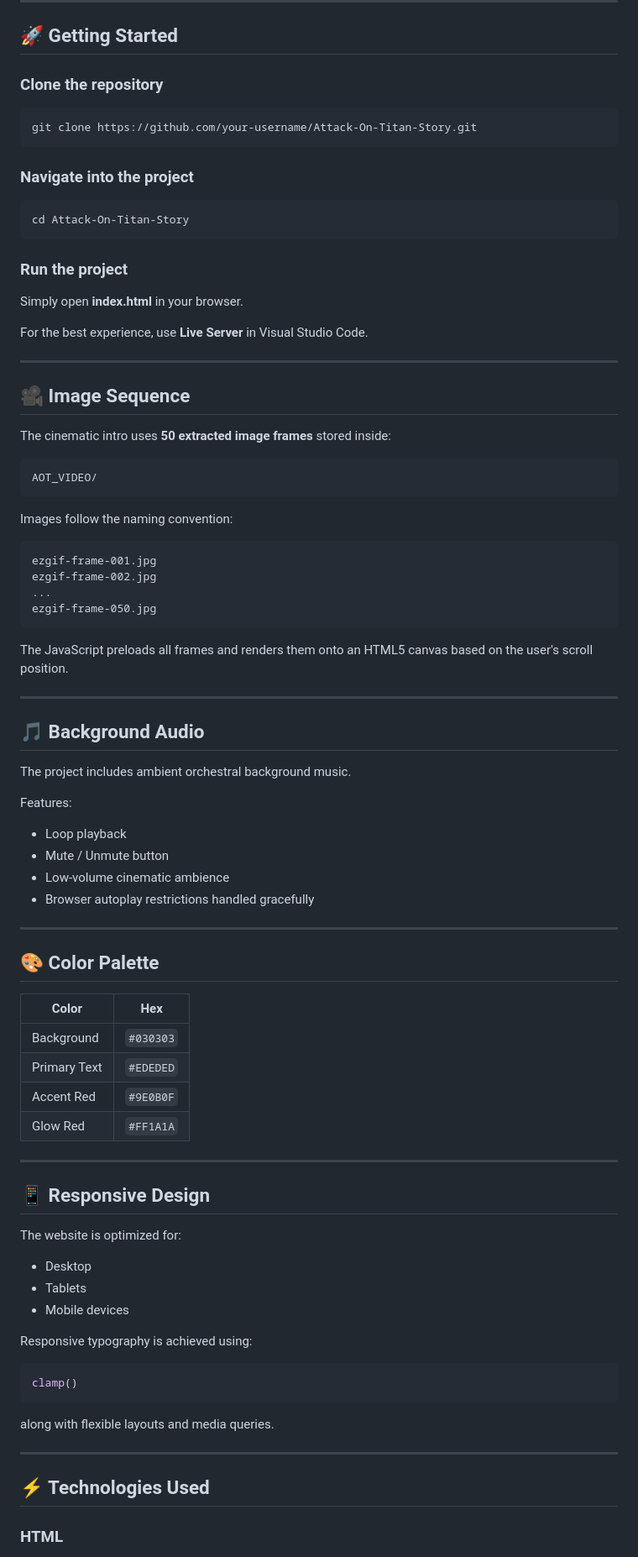
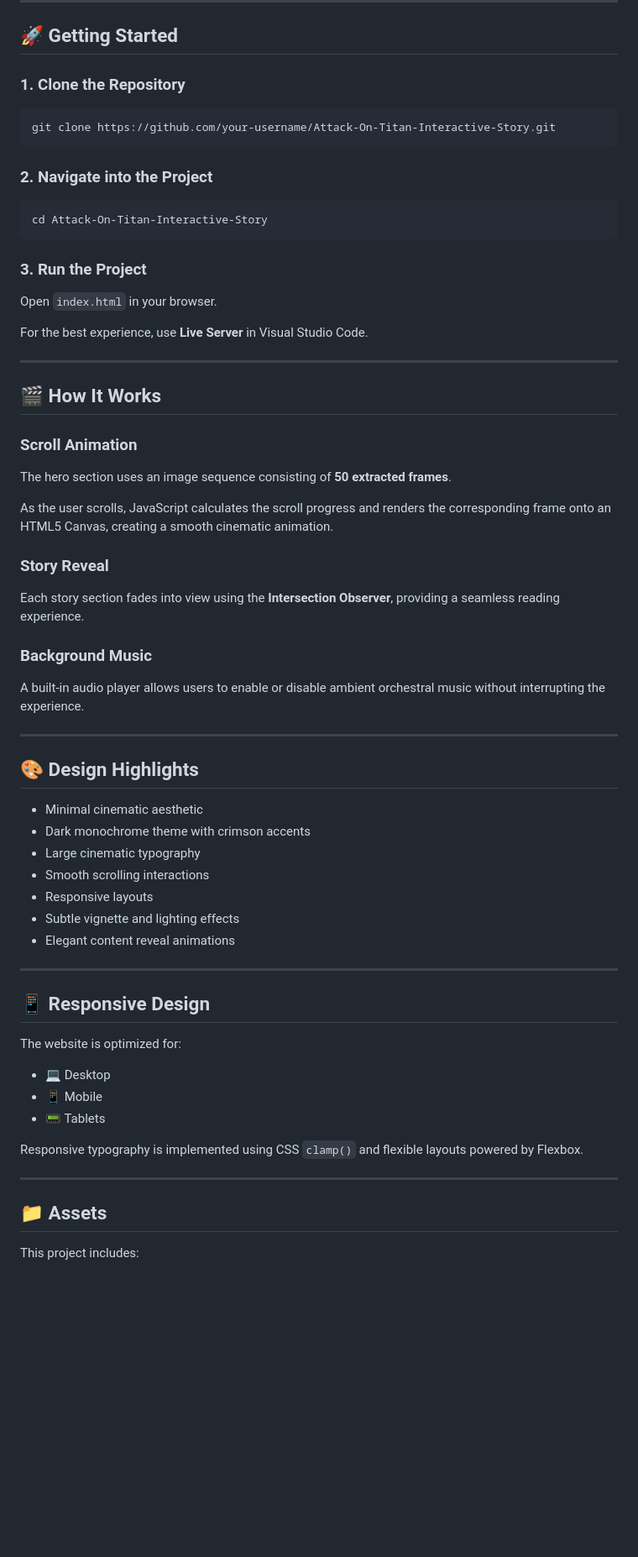
Before and after one commit to ajayms04/AOT-website, a Markdown page: README.md, the part around one of its changes. Shown at 84% size. Drawn GitHub-style; blank space fills up the shorter version.

Commit message:
Revise README for clarity and detail
Updated project description and features for clarity and detail. Revised tech stack and added sections on how it works and future improvements.

````diff
--- a/README.md
+++ b/README.md
@@ -58,68 +68,53 @@ Attack-On-Titan-Story/
 
 ## 🚀 Getting Started
 
-### Clone the repository
+### 1. Clone the Repository
 
 ```bash
-git clone https://github.com/your-username/Attack-On-Titan-Story.git
+git clone https://github.com/your-username/Attack-On-Titan-Interactive-Story.git
 ```
 
-### Navigate into the project
+### 2. Navigate into the Project
 
 ```bash
-cd Attack-On-Titan-Story
+cd Attack-On-Titan-Interactive-Story
 ```
 
-### Run the project
+### 3. Run the Project
 
-Simply open **index.html** in your browser.
+Open `index.html` in your browser.
 
 For the best experience, use **Live Server** in Visual Studio Code.
 
 ---
 
-## 🎥 Image Sequence
+## 🎬 How It Works
 
-The cinematic intro uses **50 extracted image frames** stored inside:
+### Scroll Animation
 
-```
-AOT_VIDEO/
-```
+The hero section uses an image sequence consisting of **50 extracted frames**.
 
-Images follow the naming convention:
+As the user scrolls, JavaScript calculates the scroll progress and renders the corresponding frame onto an HTML5 Canvas, creating a smooth cinematic animation.
 
-```
-ezgif-frame-001.jpg
-ezgif-frame-002.jpg
-...
-ezgif-frame-050.jpg
-```
+### Story Reveal
 
-The JavaScript preloads all frames and renders them onto an HTML5 canvas based on the user's scroll position.
+Each story section fades into view using the **Intersection Observer**, providing a seamless reading experience.
+
+### Background Music
+
+A built-in audio player allows users to enable or disable ambient orchestral music without interrupting the experience.
 
 ---
 
-## 🎵 Background Audio
+## 🎨 Design Highlights
 
-The project includes ambient orchestral background music.
-
-Features:
-
-- Loop playback
-- Mute / Unmute button
-- Low-volume cinematic ambience
-- Browser autoplay restrictions handled gracefully
-
----
-
-## 🎨 Color Palette
-
-| Color | Hex |
-|--------|------|
-| Background | `#030303` |
-| Primary Text | `#EDEDED` |
-| Accent Red | `#9E0B0F` |
-| Glow Red | `#FF1A1A` |
+- Minimal cinematic aesthetic
+- Dark monochrome theme with crimson accents
+- Large cinematic typography
+- Smooth scrolling interactions
+- Responsive layouts
+- Subtle vignette and lighting effects
+- Elegant content reveal animations
 
 ---
 
@@ -127,21 +122,15 @@ Features:
 
 The website is optimized for:
 
-- Desktop
-- Tablets
-- Mobile devices
+- 💻 Desktop
+- 📱 Mobile
+- 📟 Tablets
 
-Responsive typography is achieved using:
-
-```css
-clamp()
-```
-
-along with flexible layouts and media queries.
+Responsive typography is implemented using CSS `clamp()` and flexible layouts powered by Flexbox.
 
 ---
 
-## ⚡ Technologies Used
+## 📁 Assets
 
-### HTML
+This project includes:
 
````
Also changed, not shown: other parts of README.md (+50 -65 lines).
